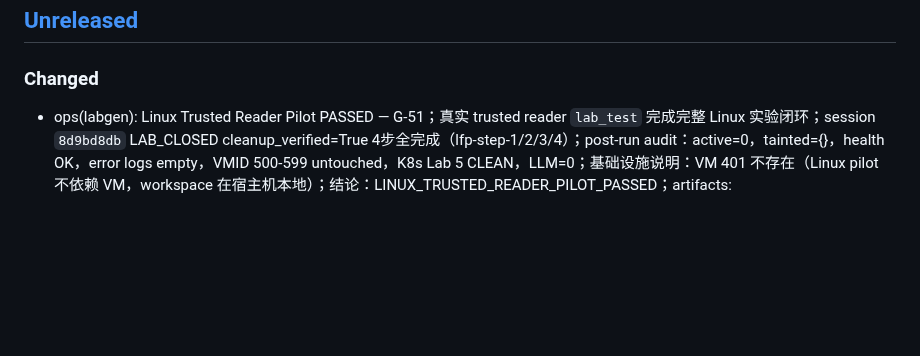
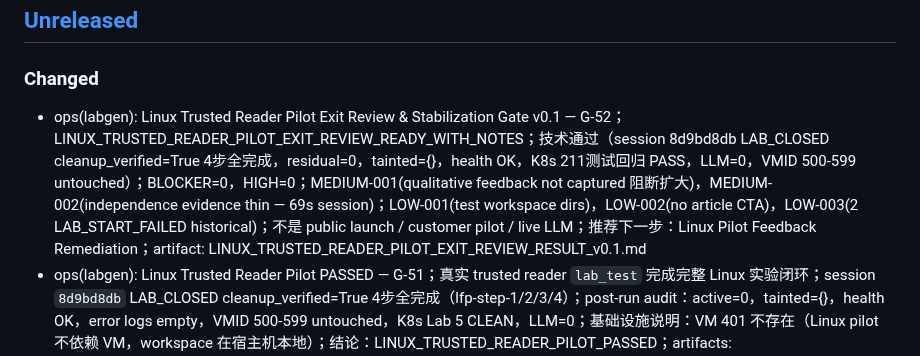
Before and after one commit to svb-devops/k8s-netlab, a Markdown page: CHANGELOG.md, the part around the change. GitHub-like rendering; blank space fills up the shorter version.

```diff
--- a/CHANGELOG.md
+++ b/CHANGELOG.md
@@ -7,6 +7,7 @@
 ## [Unreleased]
 
 ### Changed
+- ops(labgen): Linux Trusted Reader Pilot Exit Review & Stabilization Gate v0.1 — G-52；LINUX_TRUSTED_READER_PILOT_EXIT_REVIEW_READY_WITH_NOTES；技术通过（session 8d9bd8db LAB_CLOSED cleanup_verified=True 4步全完成，residual=0，tainted={}，health OK，K8s 211测试回归 PASS，LLM=0，VMID 500-599 untouched）；BLOCKER=0，HIGH=0；MEDIUM-001(qualitative feedback not captured 阻断扩大)，MEDIUM-002(independence evidence thin — 69s session)；LOW-001(test workspace dirs)，LOW-002(no article CTA)，LOW-003(2 LAB_START_FAILED historical)；不是 public launch / customer pilot / live LLM；推荐下一步：Linux Pilot Feedback Remediation；artifact: LINUX_TRUSTED_READER_PILOT_EXIT_REVIEW_RESULT_v0.1.md
 - ops(labgen): Linux Trusted Reader Pilot PASSED — G-51；真实 trusted reader `lab_test` 完成完整 Linux 实验闭环；session `8d9bd8db` LAB_CLOSED cleanup_verified=True 4步全完成（lfp-step-1/2/3/4）；post-run audit：active=0，tainted={}，health OK，error logs empty，VMID 500-599 untouched，K8s Lab 5 CLEAN，LLM=0；基础设施说明：VM 401 不存在（Linux pilot 不依赖 VM，workspace 在宿主机本地）；结论：LINUX_TRUSTED_READER_PILOT_PASSED；artifacts: LINUX_TRUSTED_READER_PILOT_RESULT_v0.1.md
 - ops(labgen): Linux Pilot Owner Rehearsal PASSED — G-50 验收完成；session ae3d8ed4 LAB_CLOSED cleanup_verified=True 4步全绿；post-run audit：active=0，tainted={}，K8s Lab 5 published，VMID 500-599 clean，health OK，error logs empty；lab_drafts.json printf→echo 修复（data文件 gitignored，已直接生效）；结论：LINUX_PILOT_OWNER_REHEARSAL_PASSED；等待用户明确 YES + reader identity + time window 后启动 Linux Trusted Reader Pilot Execution
 - fix(labgen): Linux learner terminal `credential_error` — G-50 BLOCKER 修复；根因：`lab_kubectl_ws.py` 对所有 session 调用 K8s kubeconfig 路径（`ensure_learner_credentials`），Linux session（`vm_id='linux-sandbox'`, `namespace=None`）必然失败；修复：Layer 5 后检测 `LINUX_LEARNER_VM_SENTINEL`，Linux session 路由到 `_handle_linux_terminal()`（使用 `LinuxRuntimeAdapter.execute_command()` + 本地 `>` output redirection 支持）；`main.py` 传入 `get_linux_runtime_adapter()` 到 WS handler；`_parse_output_redirect()` 工具函数；`main.py` WS route 更新；test_steps_v0.1.md `printf` → `echo`（`\` 为 shell metacharacter，`echo` 在 `ALLOWED_COMMANDS` 中且输出等价）；24 个新测试（test_labgen_linux_terminal_ws.py）；4335 tests，92.26% coverage；service restarted
```
Also changed, not shown: deploy/labgen/staging_ops_ticket_status.md (+1 -1 lines), docs/labgen/LINUX_TRUSTED_READER_PILOT_EXIT_REVIEW_RESULT_v0.1.md (added, +339 -0 lines).
